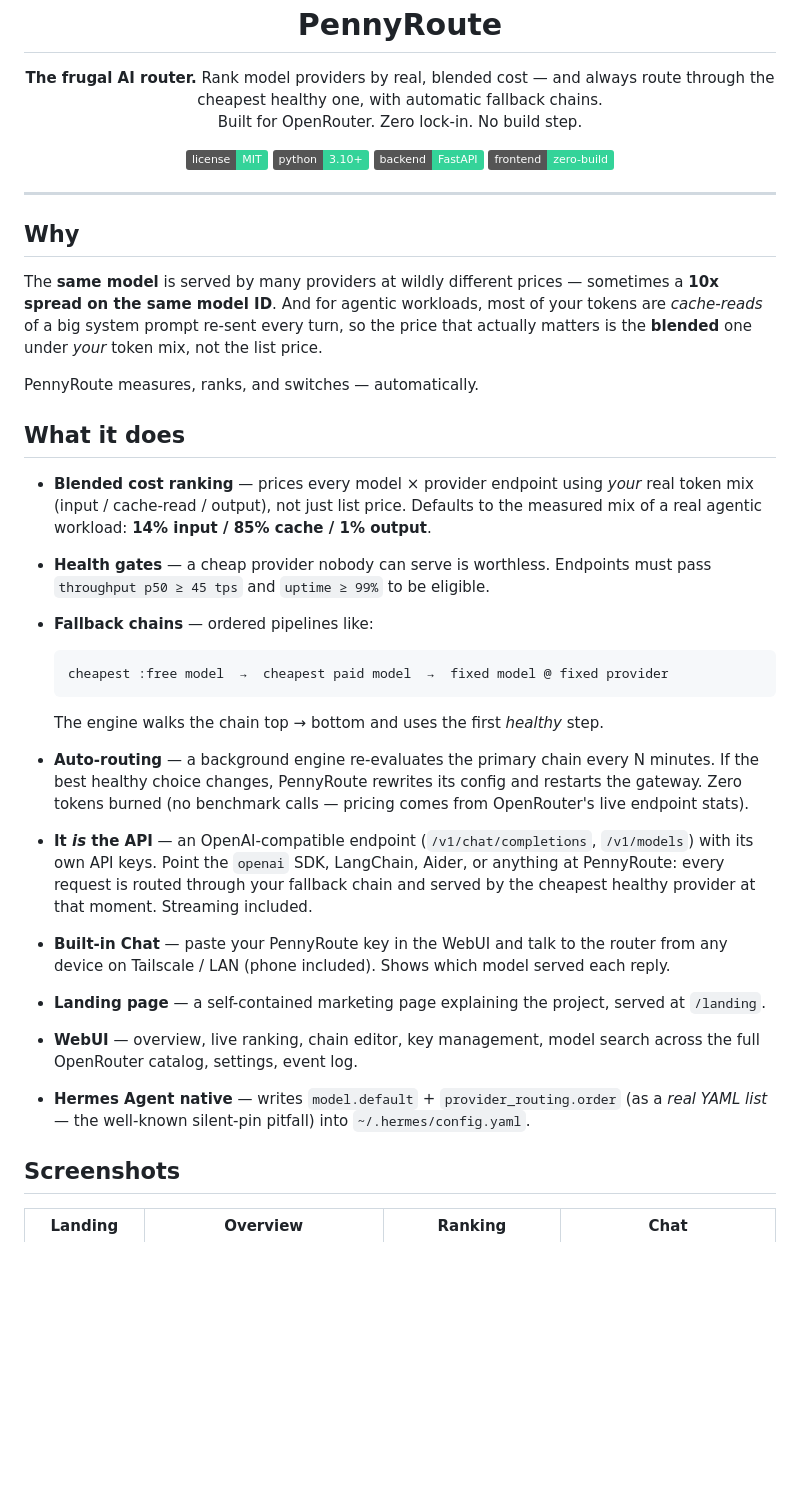
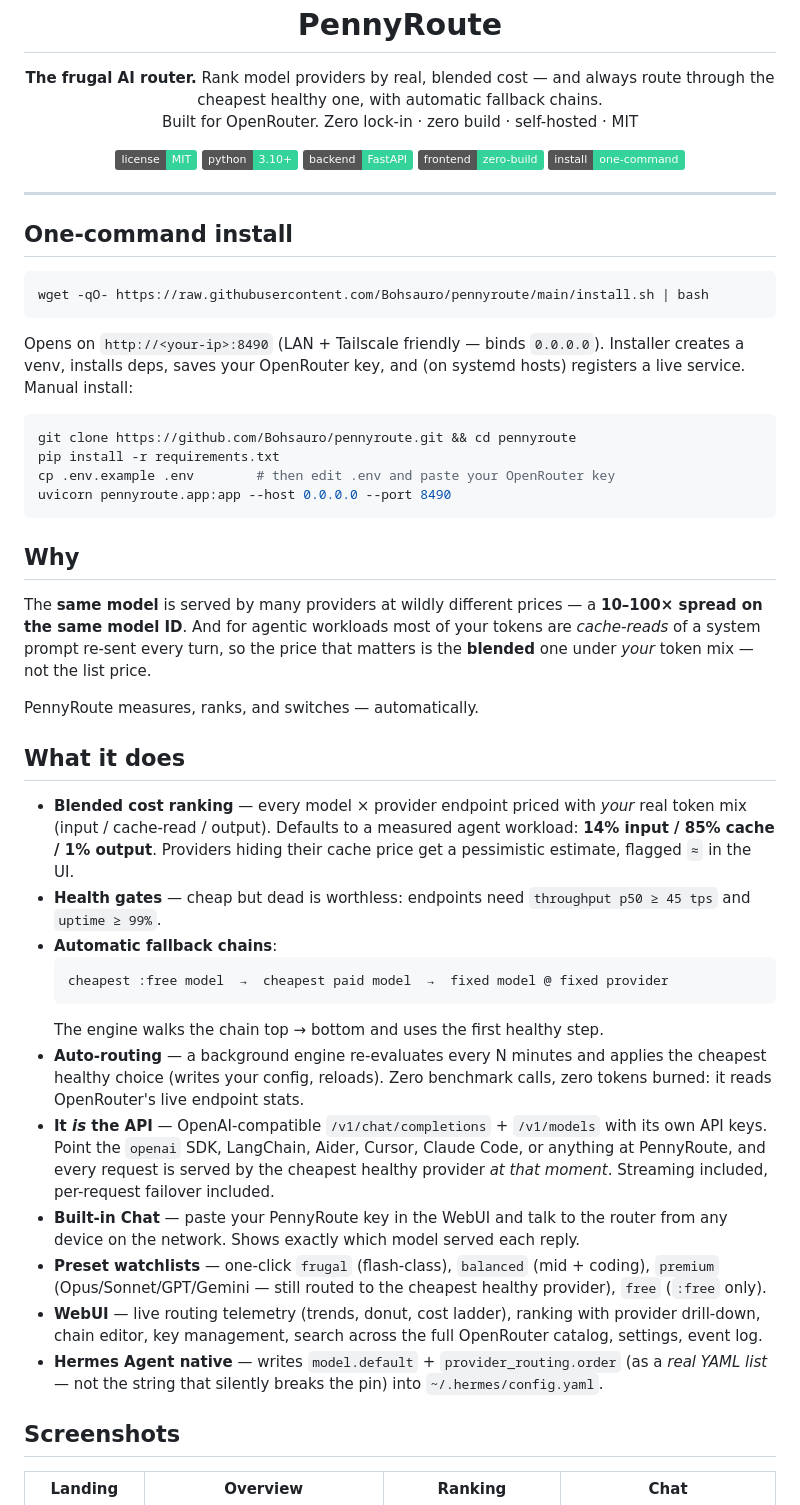
Before and after one commit to Bohsauro/pennyroute, a Markdown page: README.md, the part around the change printed below. Drawn GitHub-style; badges without logos; blank space fills up the shorter version.

````diff
--- a/README.md
+++ b/README.md
@@ -5,41 +5,56 @@
 <h1 align="center">PennyRoute</h1>
 <p align="center">
   <b>The frugal AI router.</b> Rank model providers by real, blended cost — and always route through the cheapest healthy one, with automatic fallback chains.<br>
-  Built for OpenRouter. Zero lock-in. No build step.
+  Built for OpenRouter. Zero lock-in · zero build · self-hosted · MIT
 </p>
 
 <p align="center">
-  <img src="https://img.shields.io/badge/license-MIT-34d399" alt="MIT License">
+  <img src="https://img.shields.io/badge/license-MIT-34d399" alt="MIT">
   <img src="https://img.shields.io/badge/python-3.10%2B-34d399" alt="Python 3.10+">
   <img src="https://img.shields.io/badge/backend-FastAPI-34d399" alt="FastAPI">
   <img src="https://img.shields.io/badge/frontend-zero--build-34d399" alt="Zero build">
+  <img src="https://img.shields.io/badge/install-one--command-34d399" alt="One command install">
 </p>
 
 ---
 
+## One-command install
+
+```bash
+wget -qO- https://raw.githubusercontent.com/Bohsauro/pennyroute/main/install.sh | bash
+```
+
+Opens on `http://<your-ip>:8490` (LAN + Tailscale friendly — binds `0.0.0.0`).
+Installer creates a venv, installs deps, saves your OpenRouter key, and (on systemd hosts) registers a live service. Manual install:
+
+```bash
+git clone https://github.com/Bohsauro/pennyroute.git && cd pennyroute
+pip install -r requirements.txt
+cp .env.example .env        # then edit .env and paste your OpenRouter key
+uvicorn pennyroute.app:app --host 0.0.0.0 --port 8490
+```
+
 ## Why
 
-The **same model** is served by many providers at wildly different prices — sometimes a **10x spread on the same model ID**. And for agentic workloads, most of your tokens are *cache-reads* of a big system prompt re-sent every turn, so the price that actually matters is the **blended** one under *your* token mix, not the list price.
+The **same model** is served by many providers at wildly different prices — a **10–100× spread on the same model ID**. And for agentic workloads most of your tokens are *cache-reads* of a system prompt re-sent every turn, so the price that matters is the **blended** one under *your* token mix — not the list price.
 
 PennyRoute measures, ranks, and switches — automatically.
 
 ## What it does
 
-- **Blended cost ranking** — prices every model × provider endpoint using *your* real token mix (input / cache-read / output), not just list price. Defaults to the measured mix of a real agentic workload: **14% input / 85% cache / 1% output**.
-- **Health gates** — a cheap provider nobody can serve is worthless. Endpoints must pass `throughput p50 ≥ 45 tps` and `uptime ≥ 99%` to be eligible.
-- **Fallback chains** — ordered pipelines like:
-
+- **Blended cost ranking** — every model × provider endpoint priced with *your* real token mix (input / cache-read / output). Defaults to a measured agent workload: **14% input / 85% cache / 1% output**. Providers hiding their cache price get a pessimistic estimate, flagged `≈` in the UI.
+- **Health gates** — cheap but dead is worthless: endpoints need `throughput p50 ≥ 45 tps` and `uptime ≥ 99%`.
+- **Automatic fallback chains**:
   ```
   cheapest :free model  →  cheapest paid model  →  fixed model @ fixed provider
   ```
-
-  The engine walks the chain top → bottom and uses the first *healthy* step.
-- **Auto-routing** — a background engine re-evaluates the primary chain every N minutes. If the best healthy choice changes, PennyRoute rewrites its config and restarts the gateway. Zero tokens burned (no benchmark calls — pricing comes from OpenRouter's live endpoint stats).
-- **It *is* the API** — an OpenAI-compatible endpoint (`/v1/chat/completions`, `/v1/models`) with its own API keys. Point the `openai` SDK, LangChain, Aider, or anything at PennyRoute: every request is routed through your fallback chain and served by the cheapest healthy provider at that moment. Streaming included.
-- **Built-in Chat** — paste your PennyRoute key in the WebUI and talk to the router from any device on Tailscale / LAN (phone included). Shows which model served each reply.
-- **Landing page** — a self-contained marketing page explaining the project, served at `/landing`.
-- **WebUI** — overview, live ranking, chain editor, key management, model search across the full OpenRouter catalog, settings, event log.
-- **Hermes Agent native** — writes `model.default` + `provider_routing.order` (as a *real YAML list* — the well-known silent-pin pitfall) into `~/.hermes/config.yaml`.
+  The engine walks the chain top → bottom and uses the first healthy step.
+- **Auto-routing** — a background engine re-evaluates every N minutes and applies the cheapest healthy choice (writes your config, reloads). Zero benchmark calls, zero tokens burned: it reads OpenRouter's live endpoint stats.
+- **It *is* the API** — OpenAI-compatible `/v1/chat/completions` + `/v1/models` with its own API keys. Point the `openai` SDK, LangChain, Aider, Cursor, Claude Code, or anything at PennyRoute, and every request is served by the cheapest healthy provider *at that moment*. Streaming included, per-request failover included.
+- **Built-in Chat** — paste your PennyRoute key in the WebUI and talk to the router from any device on the network. Shows exactly which model served each reply.
+- **Preset watchlists** — one-click `frugal` (flash-class), `balanced` (mid + coding), `premium` (Opus/Sonnet/GPT/Gemini — still routed to the cheapest healthy provider), `free` (`:free` only).
+- **WebUI** — live routing telemetry (trends, donut, cost ladder), ranking with provider drill-down, chain editor, key management, search across the full OpenRouter catalog, settings, event log.
+- **Hermes Agent native** — writes `model.default` + `provider_routing.order` (as a *real YAML list* — not the string that silently breaks the pin) into `~/.hermes/config.yaml`.
 
 ## Screenshots
 
````
Also changed, not shown: other parts of README.md (+62 -79 lines), assets/social-preview.png (added), 7 other files.
